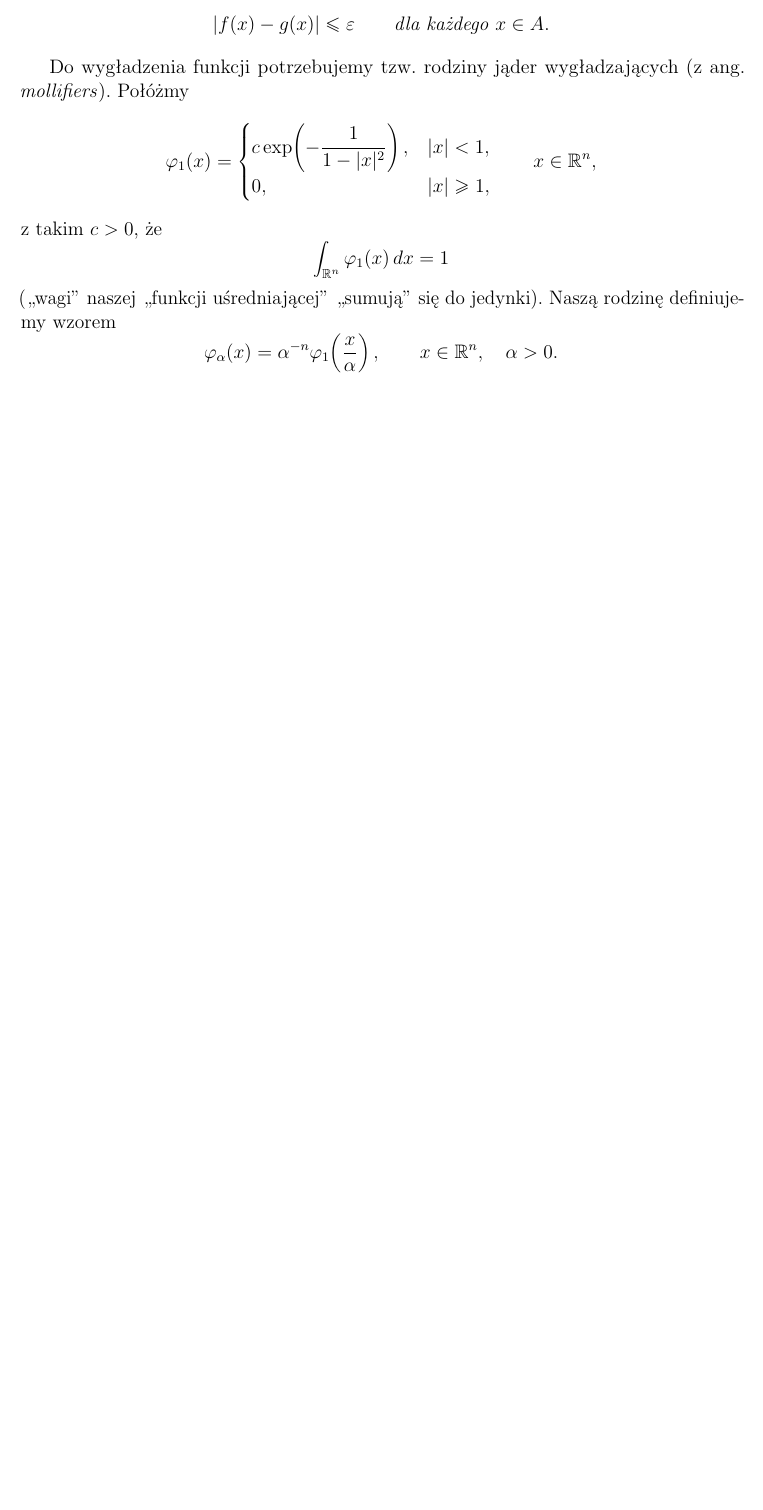
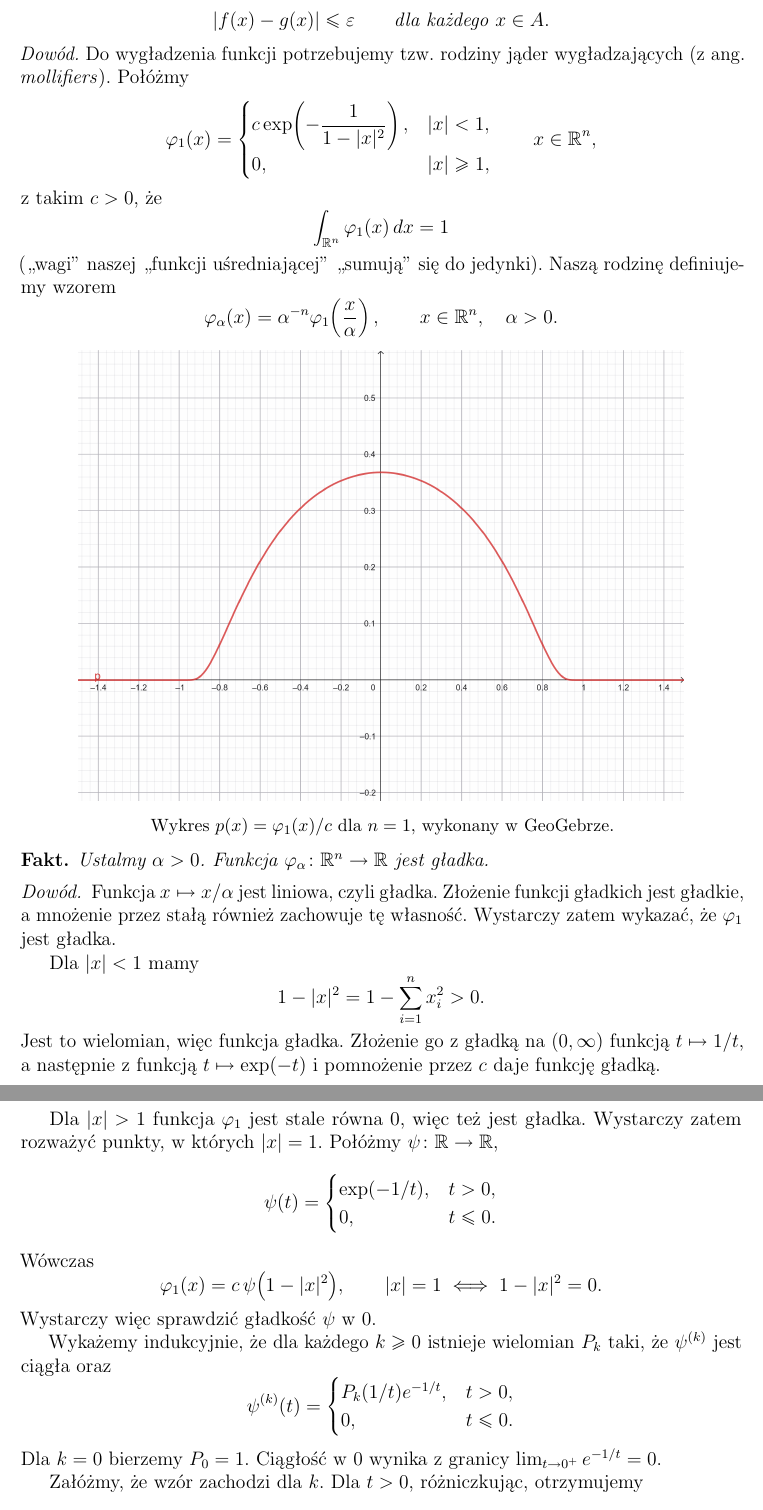
Before and after one commit to szymongazinski/demling-nfa-ch1, a LaTeX document (projekt/latex/main.tex): part of page 7 of 7 before the commit and two parts of pages 6 and 7 of 7 after it, the two joined at a grey line, cut so that both start at the same text, the shorter picture padded with empty space. Compiled offline with pdfLaTeX.

Commit message:
Dodaj dowod gladkosci jader i wykres z GeoGebry, usun przerwe przed wykladem 3

```diff
--- a/projekt/latex/main.tex
+++ b/projekt/latex/main.tex
@@ -20,6 +20,7 @@
 \newtheorem{uwaga}{Uwaga}
 \theoremstyle{plain}
 \newtheorem{fakt}{Fakt}
+\newtheorem*{faktbeznum}{Fakt}
 \newtheorem{twierdzenie}{Twierdzenie}
 \newtheorem{lemat}{Lemat}
 \newtheorem{wniosek}{Wniosek}
@@ -359,6 +358,7 @@ $g\in C^\infty(\R^n;\R^n)$ taka, że
 \end{lemat}
 \endgroup
 
+\noindent\textit{Dowód.}
 Do wygładzenia funkcji potrzebujemy tzw. rodziny jąder wygładzających
 (z ang. \emph{mollifiers}). Połóżmy
 \[
@@ -380,3 +380,60 @@ Naszą rodzinę definiujemy wzorem
   \qquad x\in\R^n,\quad\alpha>0.
 \]
 
+\begin{center}
+  \includegraphics[width=0.84\linewidth]{../grafika/fi-1-geogebra.png}\\[0.4em]
+  {\small Wykres $p(x)=\varphi_1(x)/c$ dla $n=1$, wykonany w GeoGebrze.}
+\end{center}
+
+\begin{faktbeznum}
+Ustalmy $\alpha>0$. Funkcja $\varphi_\alpha\colon\R^n\to\R$ jest gładka.
+\end{faktbeznum}
+
+\begin{proof}
+Funkcja $x\mapsto x/\alpha$ jest liniowa, czyli gładka. Złożenie funkcji
+gładkich jest gładkie, a mnożenie przez stałą również zachowuje tę własność.
+Wystarczy zatem wykazać, że $\varphi_1$ jest gładka.
+
+\begin{samepage}
+Dla $|x|<1$ mamy
+\[
+  1-|x|^2=1-\sum_{i=1}^n x_i^2>0.
+\]
+Jest to wielomian, więc funkcja gładka. Złożenie go z gładką na $(0,\infty)$
+funkcją $t\mapsto1/t$, a następnie z funkcją $t\mapsto\exp(-t)$
+i pomnożenie przez $c$ daje funkcję gładką.
+\end{samepage}
+
+Dla $|x|>1$ funkcja $\varphi_1$ jest stale równa $0$, więc też jest gładka.
+Wystarczy zatem rozważyć punkty, w których $|x|=1$.
+Połóżmy $\psi\colon\R\to\R$,
+\[
+  \psi(t)=
+  \begin{cases}
+    \exp(-1/t), & t>0,\\
+    0, & t\leq0.
+  \end{cases}
+\]
+Wówczas
+\[
+  \varphi_1(x)=c\,\psi\bigl(1-|x|^2\bigr),
+  \qquad |x|=1\iff 1-|x|^2=0.
+\]
+Wystarczy więc sprawdzić gładkość $\psi$ w $0$.
+
+Wykażemy indukcyjnie, że dla każdego $k\geq0$ istnieje wielomian $P_k$
+taki, że $\psi^{(k)}$ jest ciągła oraz
+\[
+  \psi^{(k)}(t)=
+  \begin{cases}
+    P_k(1/t)e^{-1/t}, & t>0,\\
+    0, & t\leq0.
+  \end{cases}
+\]
+Dla $k=0$ bierzemy $P_0=1$. Ciągłość w $0$ wynika z granicy
+$\lim_{t\to0^+}e^{-1/t}=0$.
+
+Załóżmy, że wzór zachodzi dla $k$. Dla $t>0$, różniczkując, otrzymujemy
+\[
+  \psi^{(k+1)}(t)
+  =\frac{1}{t^2}\bigl(P_k(1/t)-P_k'(1/t)\bigr)e^{-1/t}
```
Also changed, not shown: projekt/AGENTS.md (+1 -0 lines), Demling-NFA-ch1-wyklady.pdf, projekt/README.md, projekt/grafika/fi-1-geogebra.png (added), projekt/latex/main.tex (30 more changed lines), 1 other file.
